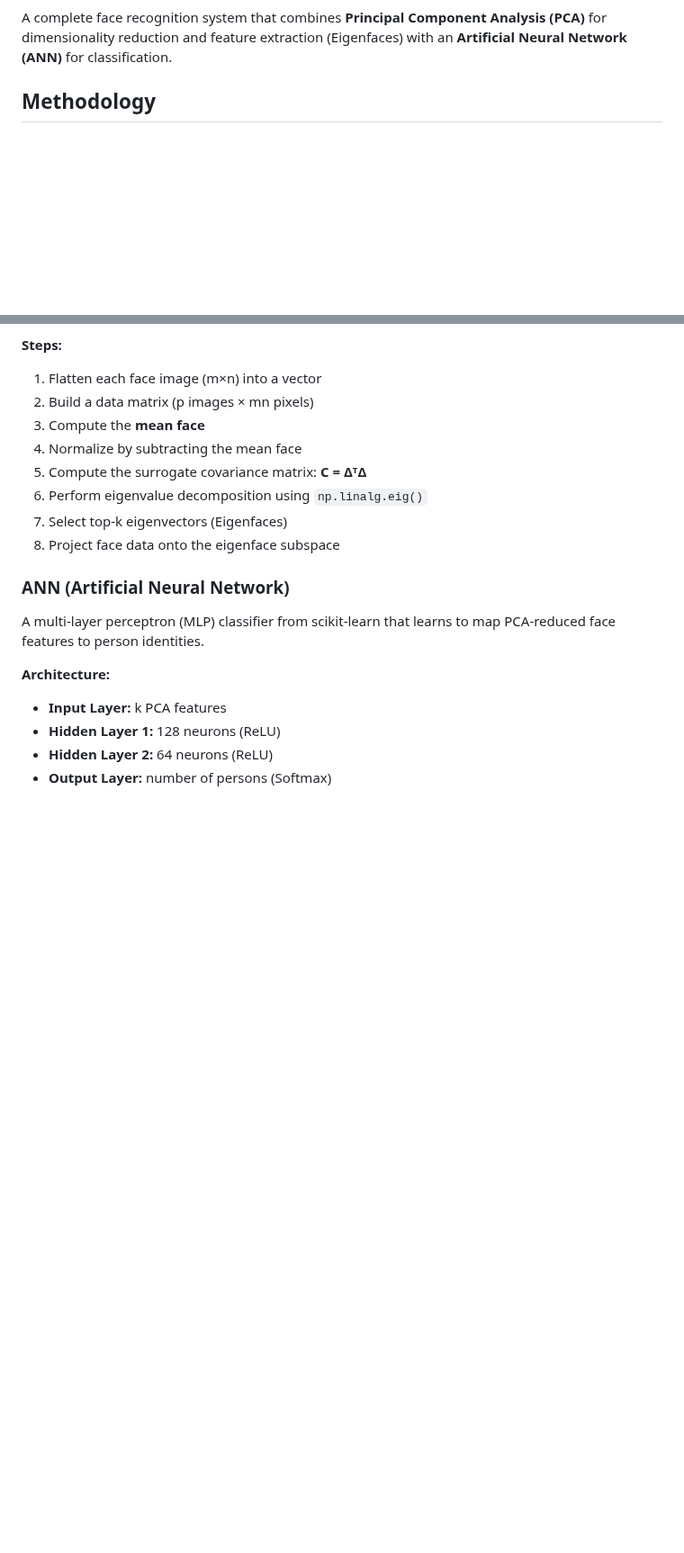
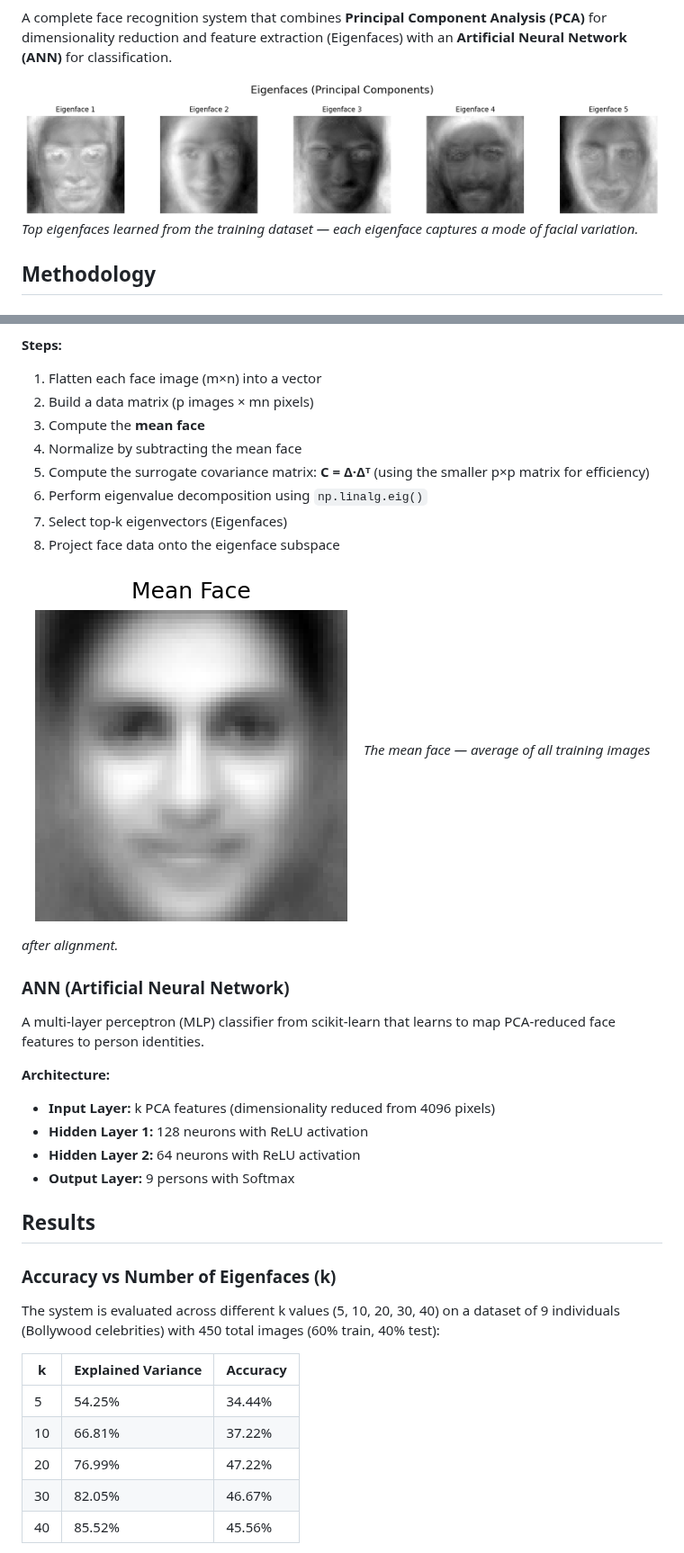
Before and after one commit to kalyan870/FaceRecognition-PCA-ANN, a Markdown page: README.md, 2 parts joined by grey strips. Shown at 90% size. GitHub-like rendering; pictures changed too: screenshots/eigenfaces_grid.png (added), screenshots/mean_face.png (added); blank space fills up the shorter version.

Commit message:
Fix PCA surrogate covariance, add Streamlit app, prepare_dataset, screenshots, and results

```diff
--- a/README.md
+++ b/README.md
@@ -4,5 +6,8 @@
 
 A complete face recognition system that combines **Principal Component Analysis (PCA)** for dimensionality reduction and feature extraction (Eigenfaces) with an **Artificial Neural Network (ANN)** for classification.
+
+![Eigenfaces Grid](screenshots/eigenfaces_grid.png)
+*Top eigenfaces learned from the training dataset — each eigenface captures a mode of facial variation.*
 
 ## Methodology
 
@@ -15,17 +20,35 @@ PCA transforms high-dimensional face images into a lower-dimensional subspace by
 2. Build a data matrix (p images × mn pixels)
 3. Compute the **mean face**
 4. Normalize by subtracting the mean face
-5. Compute the surrogate covariance matrix: **C = ΔᵀΔ**
+5. Compute the surrogate covariance matrix: **C = Δ·Δᵀ** (using the smaller p×p matrix for efficiency)
 6. Perform eigenvalue decomposition using `np.linalg.eig()`
 7. Select top-k eigenvectors (Eigenfaces)
 8. Project face data onto the eigenface subspace
+
+![Mean Face](screenshots/mean_face.png)
+*The mean face — average of all training images after alignment.*
 
 ### ANN (Artificial Neural Network)
 
 A multi-layer perceptron (MLP) classifier from scikit-learn that learns to map PCA-reduced face features to person identities.
 
 **Architecture:**
-- **Input Layer:** k PCA features
-- **Hidden Layer 1:** 128 neurons (ReLU)
-- **Hidden Layer 2:** 64 neurons (ReLU)
-- **Output Layer:** number of persons (Softmax)
+- **Input Layer:** k PCA features (dimensionality reduced from 4096 pixels)
+- **Hidden Layer 1:** 128 neurons with ReLU activation
+- **Hidden Layer 2:** 64 neurons with ReLU activation
+- **Output Layer:** 9 persons with Softmax
+
+## Results
+
+### Accuracy vs Number of Eigenfaces (k)
+
+The system is evaluated across different k values (5, 10, 20, 30, 40) on a dataset of 9 individuals (Bollywood celebrities) with 450 total images (60% train, 40% test):
+
+| k   | Explained Variance | Accuracy |
+|-----|-------------------|----------|
+| 5   | 54.25%            | 34.44%   |
+| 10  | 66.81%            | 37.22%   |
+| 20  | 76.99%            | 47.22%   |
+| 30  | 82.05%            | 46.67%   |
+| 40  | 85.52%            | 45.56%   |
+
```
Also changed, not shown: other parts of README.md (+59 -25 lines), screenshots/accuracy_vs_k.png (added), screenshots/explained_variance.png (added), screenshots/imposter_results.png (added), 5 other files.
